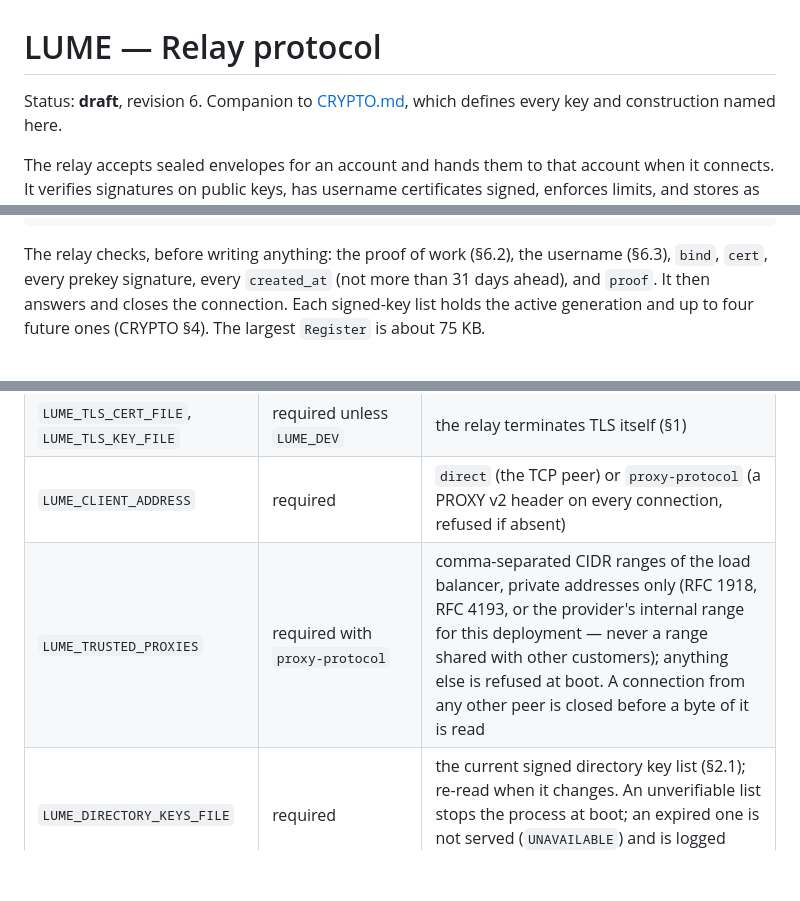
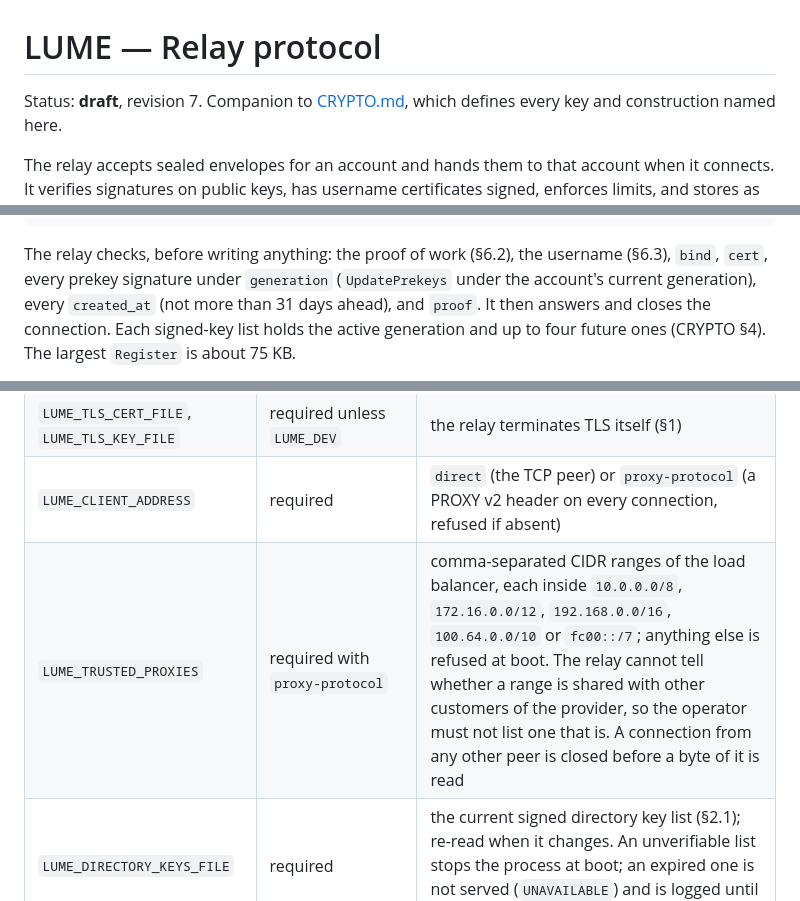
Before and after one commit to lumeincc/lume, a Markdown page: docs/PROTOCOL.md, 3 parts joined by grey strips. Drawn GitHub-style; blank space fills up the shorter version.

Commit message:
docs: specification revision 7

````diff
--- a/docs/PROTOCOL.md
+++ b/docs/PROTOCOL.md
@@ -5,7 +5,7 @@ SPDX-License-Identifier: AGPL-3.0-only
 
 # LUME — Relay protocol
 
-Status: **draft**, revision 6.
+Status: **draft**, revision 7.
 Companion to [CRYPTO.md](CRYPTO.md), which defines every key and construction
 named here.
 
@@ -260,7 +264,8 @@ only; `[N]` — anonymous only; `[*]` — either.
 ```
 
 The relay checks, before writing anything: the proof of work (§6.2), the
-username (§6.3), `bind`, `cert`, every prekey signature, every `created_at`
+username (§6.3), `bind`, `cert`, every prekey signature under `generation`
+(`UpdatePrekeys` under the account's current generation), every `created_at`
 (not more than 31 days ahead), and `proof`. It then answers and closes the
 connection. Each signed-key list holds the active generation and up to four
 future ones (CRYPTO §4). The largest `Register` is about 75 KB.
@@ -612,7 +625,7 @@ out of range stops the process with a message naming the setting.
 | `LUME_HOST` | required | hostname clients sign (§2) |
 | `LUME_TLS_CERT_FILE`, `LUME_TLS_KEY_FILE` | required unless `LUME_DEV` | the relay terminates TLS itself (§1) |
 | `LUME_CLIENT_ADDRESS` | required | `direct` (the TCP peer) or `proxy-protocol` (a PROXY v2 header on every connection, refused if absent) |
-| `LUME_TRUSTED_PROXIES` | required with `proxy-protocol` | comma-separated CIDR ranges of the load balancer, private addresses only (RFC 1918, RFC 4193, or the provider's internal range for this deployment — never a range shared with other customers); anything else is refused at boot. A connection from any other peer is closed before a byte of it is read |
+| `LUME_TRUSTED_PROXIES` | required with `proxy-protocol` | comma-separated CIDR ranges of the load balancer, each inside `10.0.0.0/8`, `172.16.0.0/12`, `192.168.0.0/16`, `100.64.0.0/10` or `fc00::/7`; anything else is refused at boot. The relay cannot tell whether a range is shared with other customers of the provider, so the operator must not list one that is. A connection from any other peer is closed before a byte of it is read |
 | `LUME_DIRECTORY_KEYS_FILE` | required | the current signed directory key list (§2.1); re-read when it changes. An unverifiable list stops the process at boot; an expired one is not served (`UNAVAILABLE`) and is logged until replaced |
 | `LUME_DIRECTORY_ROOT_KEY` | required | the root public key the list must verify under, hex |
 | `LUME_DISK_QUOTA` | required | bytes the relay may use for its database and blobs |
````
Also changed, not shown: other parts of docs/PROTOCOL.md (+30 -18 lines), docs/CRYPTO.md (+24 -14 lines).
